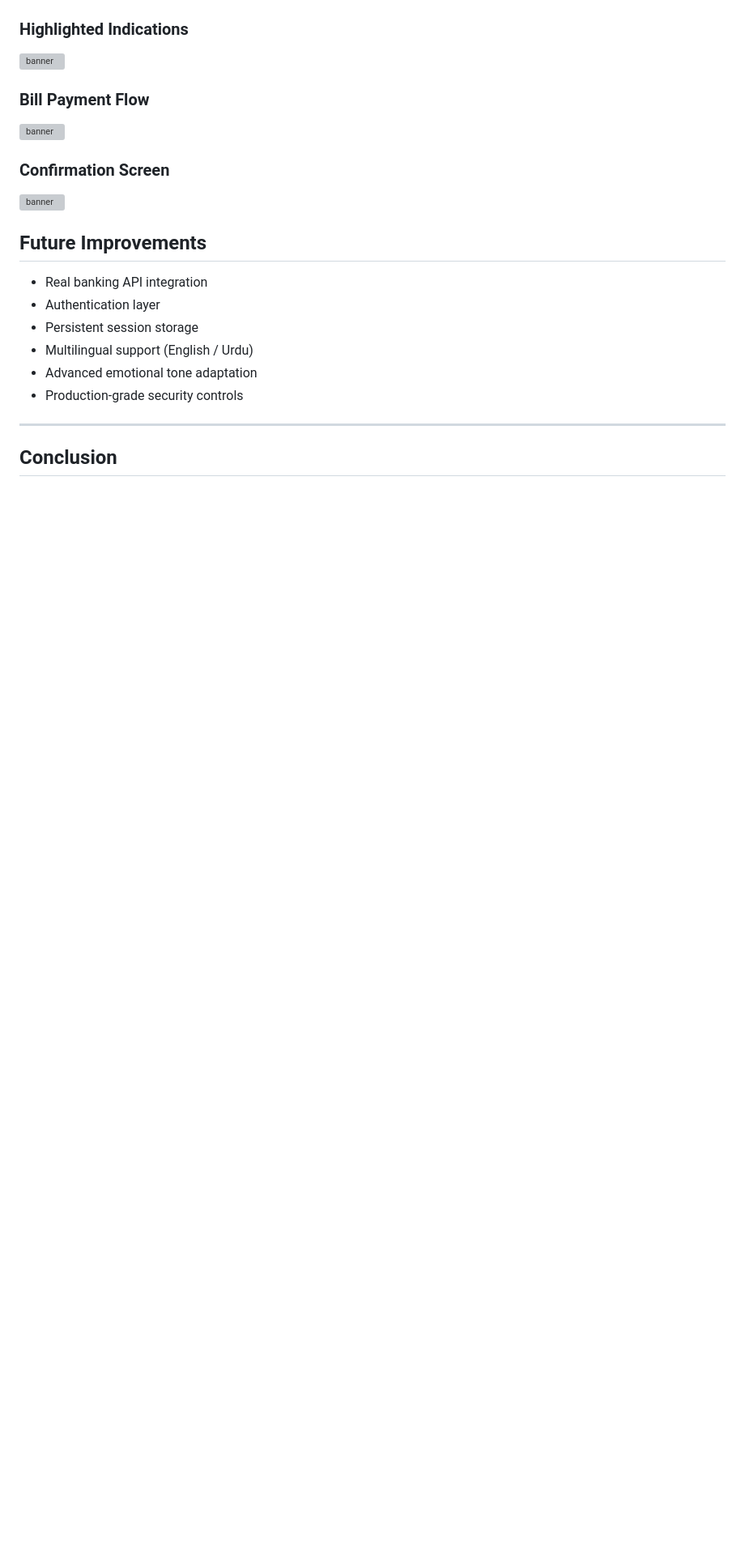
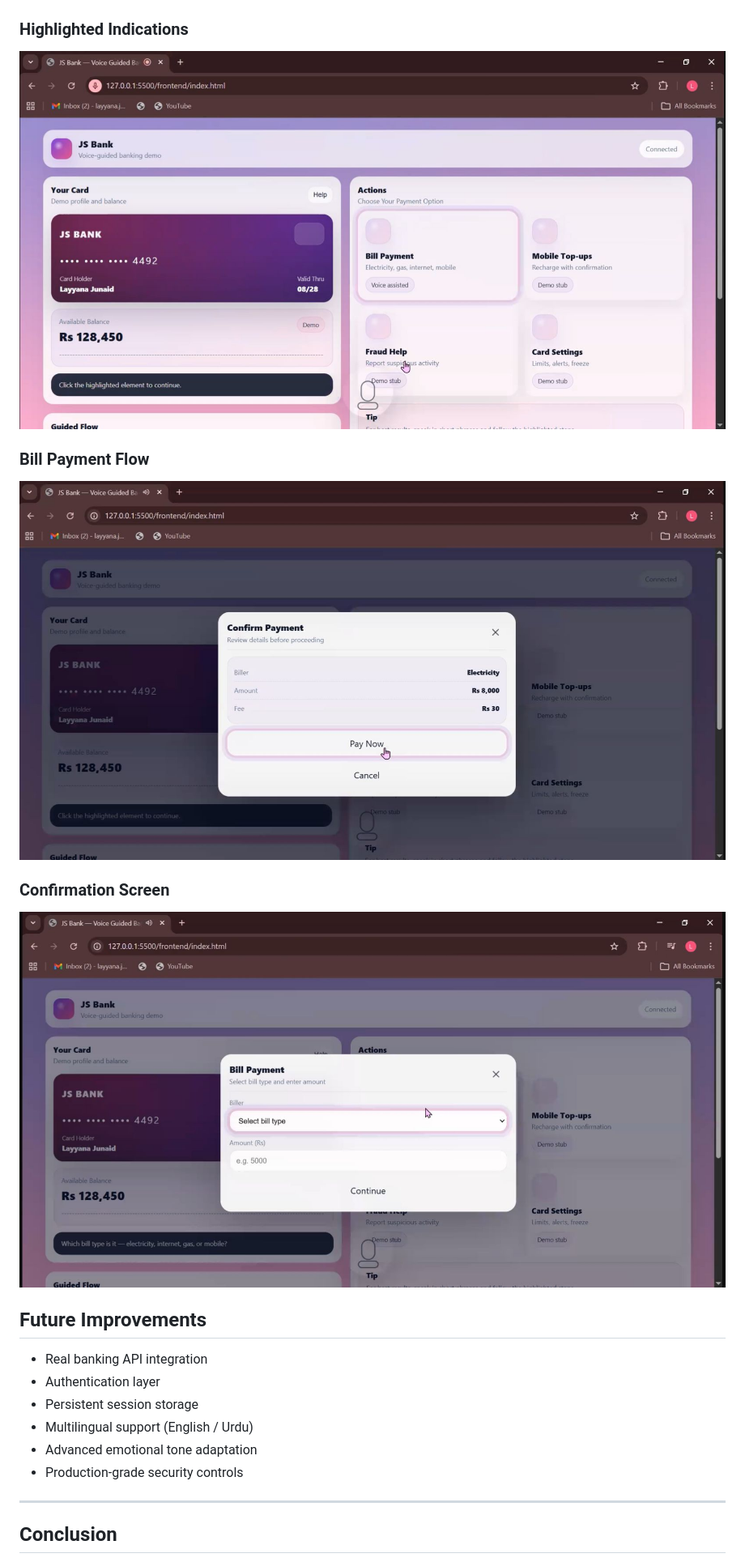
Before and after one commit to layyana-junaid/Voice_Assistance_Agent, a Markdown page: README.md, the part around the change. Shown at 81% size. GitHub-like rendering; blank space fills up the shorter version; grey boxes are pictures that could not be loaded.

Commit message:
Replace screenshots in README with updated images
Updated screenshot references in the README file.

```diff
--- a/README.md
+++ b/README.md
@@ -219,15 +219,15 @@ Open `frontend/index.html` in browser (Chrome recommended).
 ![banner](screenshots/1.jpg)
 
 ### Highlighted Indications
-![banner](screenshots/4.jpg)
+![banner](screenshots/3.jpeg)
 
 
 ### Bill Payment Flow
-![banner](screenshots/3.jpg)
+![banner](screenshots/4.jpeg)
 
 
 ### Confirmation Screen
-![banner](screenshots/5.jpg)
+![banner](screenshots/5.jpeg)
 
 ## Future Improvements
 
```
